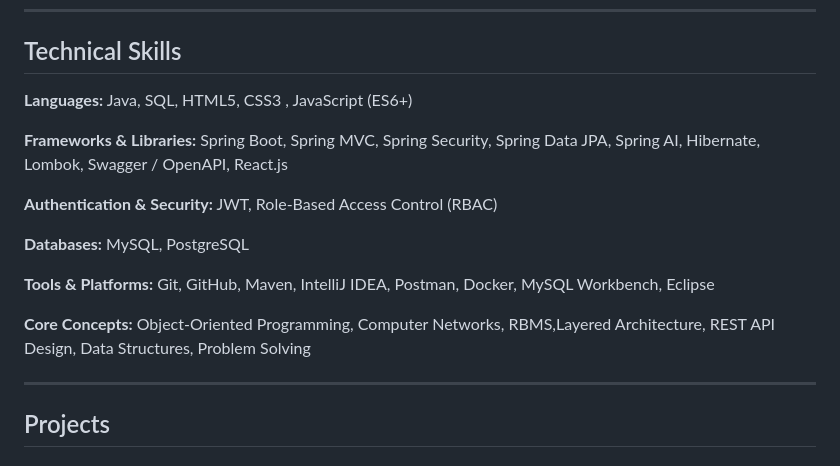
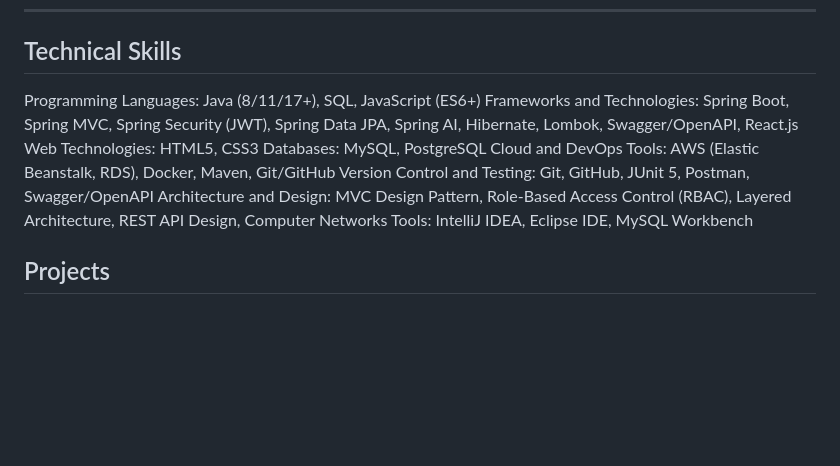
Before and after one commit to vijayalaxmi168/vijayalaxmi168, a Markdown page: README.md, the part around the change. Rendered like a GitHub page; blank space fills up the shorter version.

```diff
--- a/README.md
+++ b/README.md
@@ -15,19 +15,14 @@ Currently seeking entry-level Java Full Stack development opportunities where I
 
 ## Technical Skills
 
-**Languages:** Java, SQL, HTML5, CSS3 , JavaScript (ES6+)
-
-**Frameworks & Libraries:** Spring Boot, Spring MVC, Spring Security, Spring Data JPA, Spring AI, Hibernate, Lombok, Swagger / OpenAPI, React.js
-
-**Authentication & Security:** JWT, Role-Based Access Control (RBAC)
-
-**Databases:** MySQL, PostgreSQL
-
-**Tools & Platforms:** Git, GitHub, Maven, IntelliJ IDEA, Postman, Docker, MySQL Workbench, Eclipse
-
-**Core Concepts:** Object-Oriented Programming, Computer Networks, RBMS,Layered Architecture, REST API Design, Data Structures, Problem Solving
-
----
+Programming Languages: Java (8/11/17+), SQL, JavaScript (ES6+)
+Frameworks and Technologies: Spring Boot, Spring MVC, Spring Security (JWT), Spring Data JPA, Spring AI, Hibernate, Lombok, Swagger/OpenAPI, React.js
+Web Technologies: HTML5, CSS3
+Databases: MySQL, PostgreSQL
+Cloud and DevOps Tools: AWS (Elastic Beanstalk, RDS), Docker, Maven, Git/GitHub
+Version Control and Testing: Git, GitHub, JUnit 5, Postman, Swagger/OpenAPI
+Architecture and Design: MVC Design Pattern, Role-Based Access Control (RBAC), Layered Architecture, REST API Design, Computer Networks
+Tools: IntelliJ IDEA, Eclipse IDE, MySQL Workbench
 
 ## Projects
 
```
